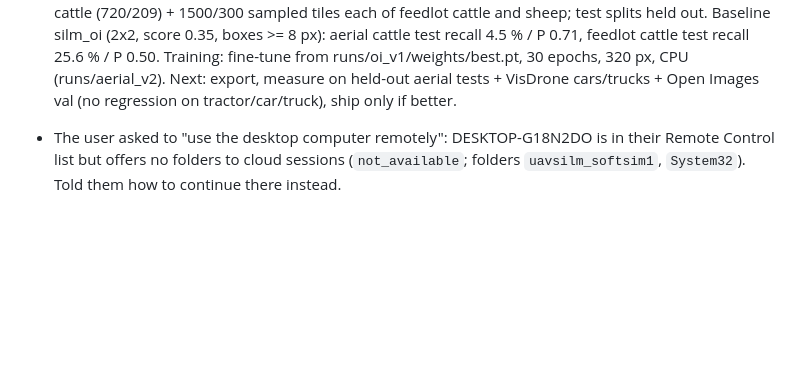
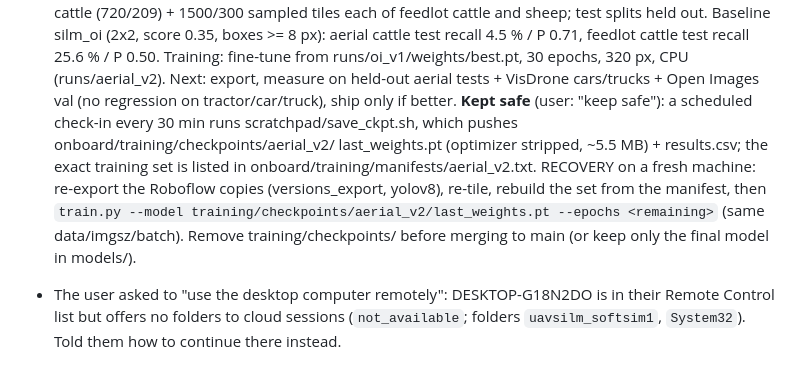
Before and after one commit to rometlehari-maker/uav-silm, a Markdown page: onboard/HANDOFF.md, the part around the change. Drawn GitHub-style; blank space fills up the shorter version.

Commit message:
Handoff: how the training is kept safe and how to recover it
Co-Authored-By: Claude Opus 5.5 <noreply@anthropic.com>
Claude-Session: https://claude.ai/code/session_01CFhWmDJRX6fPdCESiMDZHg

```diff
--- a/onboard/HANDOFF.md
+++ b/onboard/HANDOFF.md
@@ -506,6 +506,15 @@ User's answers to questions asked:
   runs/oi_v1/weights/best.pt, 30 epochs, 320 px, CPU (runs/aerial_v2).
   Next: export, measure on held-out aerial tests + VisDrone cars/trucks +
   Open Images val (no regression on tractor/car/truck), ship only if better.
+  **Kept safe** (user: "keep safe"): a scheduled check-in every 30 min runs
+  scratchpad/save_ckpt.sh, which pushes onboard/training/checkpoints/aerial_v2/
+  last_weights.pt (optimizer stripped, ~5.5 MB) + results.csv; the exact
+  training set is listed in onboard/training/manifests/aerial_v2.txt.
+  RECOVERY on a fresh machine: re-export the Roboflow copies (versions_export,
+  yolov8), re-tile, rebuild the set from the manifest, then
+  `train.py --model training/checkpoints/aerial_v2/last_weights.pt
+  --epochs <remaining>` (same data/imgsz/batch). Remove training/checkpoints/
+  before merging to main (or keep only the final model in models/).
 - The user asked to "use the desktop computer remotely": DESKTOP-G18N2DO is in
   their Remote Control list but offers no folders to cloud sessions
   (`not_available`; folders `uavsilm_softsim1`, `System32`). Told them how to
```
